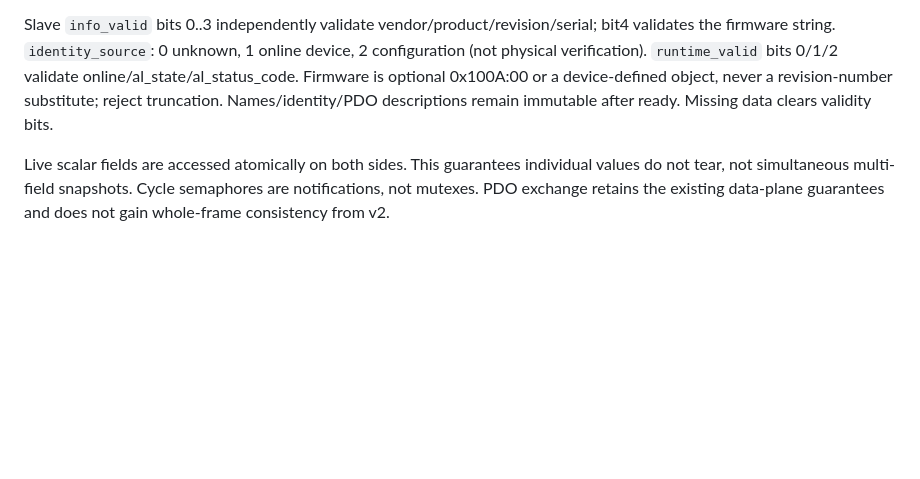
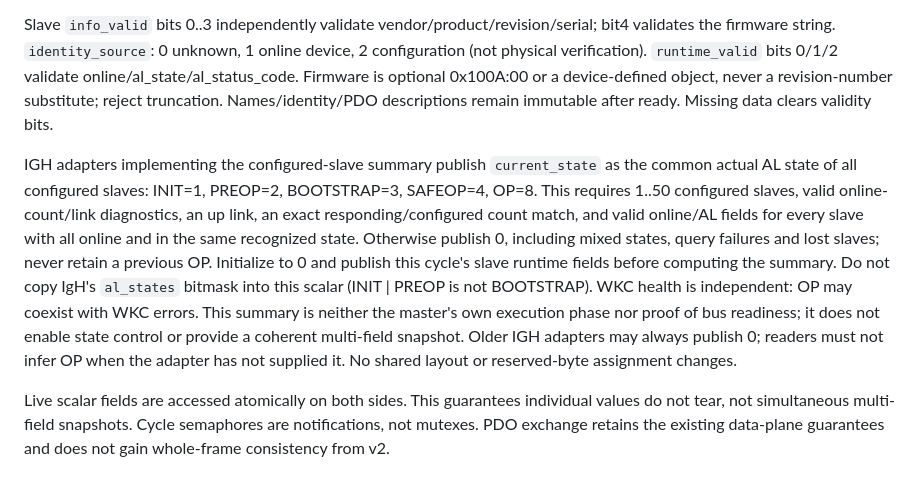
Before and after one commit to rocos-sia/rocos-shm, a Markdown page: docs/abi-v2.md, the part around the change. Rendered like a GitHub page; blank space fills up the shorter version.

Commit message:
docs(abi): define IgH configured-slave state summary

```diff
--- a/docs/abi-v2.md
+++ b/docs/abi-v2.md
@@ -26,6 +26,8 @@ The inherited timestamp is Unix wall-clock microseconds; heartbeat_mono_ns uses
 `backend_type`: 0 unknown, 1 EC-Master, 2 IGH. `supported_cmds` uses bit(cmd_type), only enabled implemented commands. `state_control_supported` gates request_state. `status_valid` bits 0/1/2 validate online count/link/WKC. `wc_state`: 0 unknown, 1 normal, 2 error. `dc_sync_status`: 0 disabled, 1 syncing, 2 synced, 3 lost lock, 4 unknown. `dc_metric_kind`: 0 invalid, 1 signed DCM control error, 2 nonnegative IGH bus deviation; do not compare unlike metrics. Readers enforce diagnostic freshness using dc_sample_mono_ns and their configured expiry.
 
 Slave `info_valid` bits 0..3 independently validate vendor/product/revision/serial; bit4 validates the firmware string. `identity_source`: 0 unknown, 1 online device, 2 configuration (not physical verification). `runtime_valid` bits 0/1/2 validate online/al_state/al_status_code. Firmware is optional 0x100A:00 or a device-defined object, never a revision-number substitute; reject truncation. Names/identity/PDO descriptions remain immutable after ready. Missing data clears validity bits.
+
+IGH adapters implementing the configured-slave summary publish `current_state` as the common actual AL state of all configured slaves: INIT=1, PREOP=2, BOOTSTRAP=3, SAFEOP=4, OP=8. This requires 1..50 configured slaves, valid online-count/link diagnostics, an up link, an exact responding/configured count match, and valid online/AL fields for every slave with all online and in the same recognized state. Otherwise publish 0, including mixed states, query failures and lost slaves; never retain a previous OP. Initialize to 0 and publish this cycle's slave runtime fields before computing the summary. Do not copy IgH's `al_states` bitmask into this scalar (INIT | PREOP is not BOOTSTRAP). WKC health is independent: OP may coexist with WKC errors. This summary is neither the master's own execution phase nor proof of bus readiness; it does not enable state control or provide a coherent multi-field snapshot. Older IGH adapters may always publish 0; readers must not infer OP when the adapter has not supplied it. No shared layout or reserved-byte assignment changes.
 
 Live scalar fields are accessed atomically on both sides. This guarantees individual values do not tear, not simultaneous multi-field snapshots. Cycle semaphores are notifications, not mutexes. PDO exchange retains the existing data-plane guarantees and does not gain whole-frame consistency from v2.
 
```
Also changed, not shown: DESIGN.md (+1 -1 lines).
